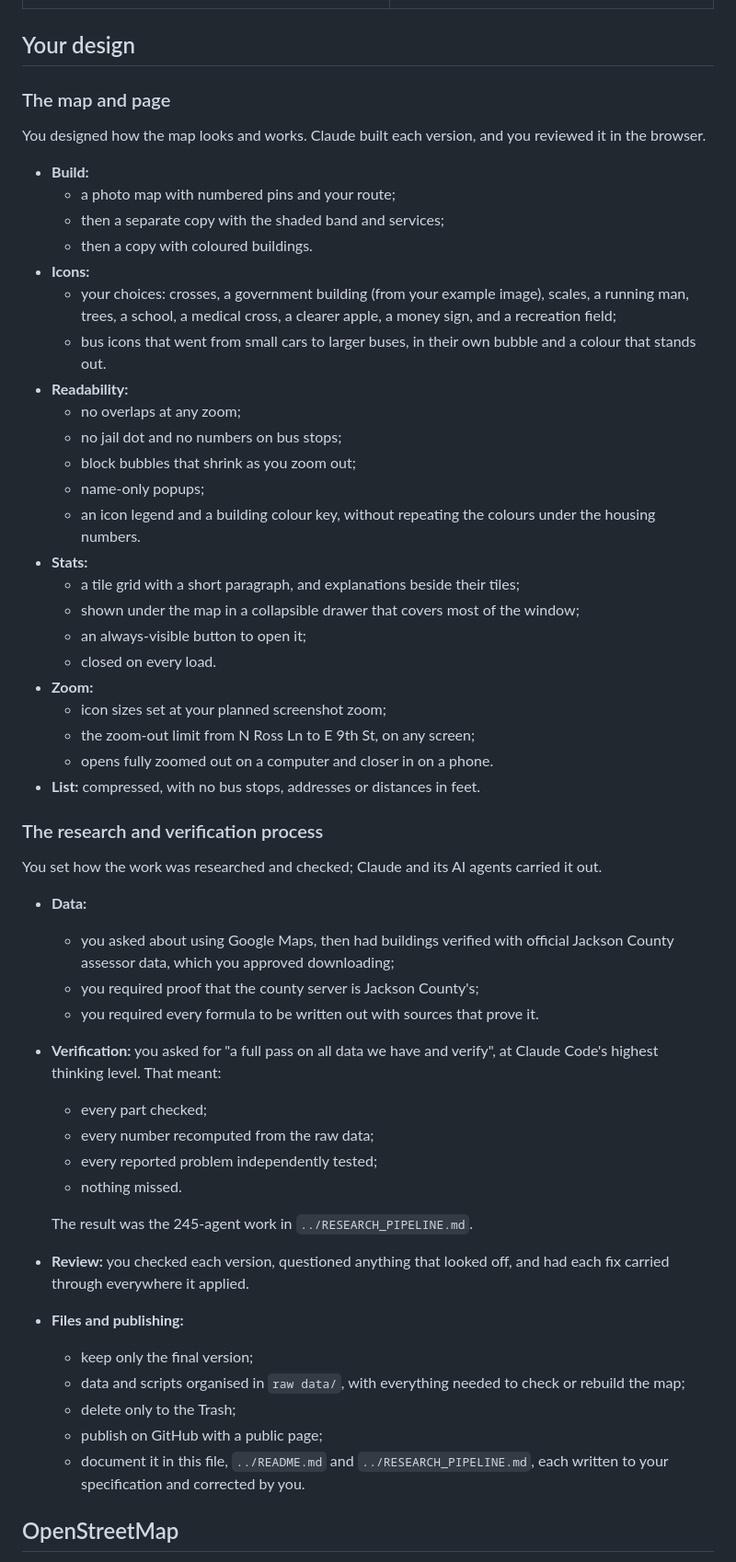
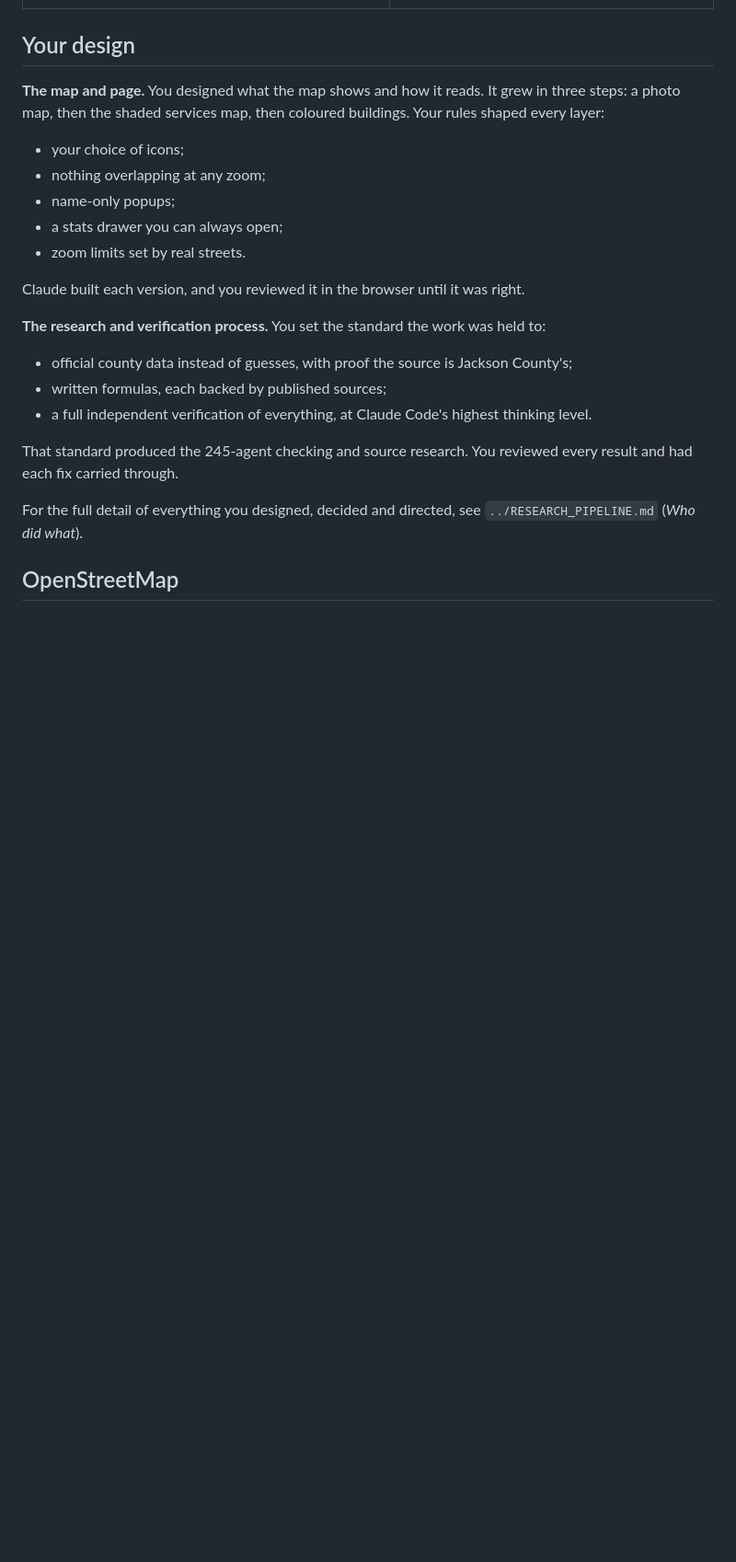
Before and after one commit to arkallic/photo-essay-medford, a Markdown page: raw data/SOURCES.md, the part around the change. Shown at 92% size. Rendered like a GitHub page; blank space fills up the shorter version.

Commit message:
SOURCES: shorten design section to an overview pointing to the pipeline doc
Co-Authored-By: Claude Opus 5.5 <noreply@anthropic.com>

```diff
--- a/raw data/SOURCES.md
+++ b/raw data/SOURCES.md
@@ -50,54 +50,23 @@ These shape every number on the page. They are choices, so no outside source app
 
 ## Your design
 
-### The map and page
-You designed how the map looks and works. Claude built each version, and you reviewed it in the browser.
+**The map and page.** You designed what the map shows and how it reads. It grew in three steps: a photo map, then the shaded services map, then coloured buildings. Your rules shaped every layer:
+- your choice of icons;
+- nothing overlapping at any zoom;
+- name-only popups;
+- a stats drawer you can always open;
+- zoom limits set by real streets.
 
-- **Build:**
-  - a photo map with numbered pins and your route;
-  - then a separate copy with the shaded band and services;
-  - then a copy with coloured buildings.
-- **Icons:**
-  - your choices: crosses, a government building (from your example image), scales, a running man, trees, a school, a medical cross, a clearer apple, a money sign, and a recreation field;
-  - bus icons that went from small cars to larger buses, in their own bubble and a colour that stands out.
-- **Readability:**
-  - no overlaps at any zoom;
-  - no jail dot and no numbers on bus stops;
-  - block bubbles that shrink as you zoom out;
-  - name-only popups;
-  - an icon legend and a building colour key, without repeating the colours under the housing numbers.
-- **Stats:**
-  - a tile grid with a short paragraph, and explanations beside their tiles;
-  - shown under the map in a collapsible drawer that covers most of the window;
-  - an always-visible button to open it;
-  - closed on every load.
-- **Zoom:**
-  - icon sizes set at your planned screenshot zoom;
-  - the zoom-out limit from N Ross Ln to E 9th St, on any screen;
-  - opens fully zoomed out on a computer and closer in on a phone.
-- **List:** compressed, with no bus stops, addresses or distances in feet.
+Claude built each version, and you reviewed it in the browser until it was right.
 
-### The research and verification process
-You set how the work was researched and checked; Claude and its AI agents carried it out.
+**The research and verification process.** You set the standard the work was held to:
+- official county data instead of guesses, with proof the source is Jackson County's;
+- written formulas, each backed by published sources;
+- a full independent verification of everything, at Claude Code's highest thinking level.
 
-- **Data:**
-  - you asked about using Google Maps, then had buildings verified with official Jackson County assessor data, which you approved downloading;
-  - you required proof that the county server is Jackson County's;
-  - you required every formula to be written out with sources that prove it.
-- **Verification:** you asked for "a full pass on all data we have and verify", at Claude Code's highest thinking level. That meant:
-  - every part checked;
-  - every number recomputed from the raw data;
-  - every reported problem independently tested;
-  - nothing missed.
+That standard produced the 245-agent checking and source research. You reviewed every result and had each fix carried through.
 
-  The result was the 245-agent work in `../RESEARCH_PIPELINE.md`.
-- **Review:** you checked each version, questioned anything that looked off, and had each fix carried through everywhere it applied.
-- **Files and publishing:**
-  - keep only the final version;
-  - data and scripts organised in `raw data/`, with everything needed to check or rebuild the map;
-  - delete only to the Trash;
-  - publish on GitHub with a public page;
-  - document it in this file, `../README.md` and `../RESEARCH_PIPELINE.md`, each written to your specification and corrected by you.
+For the full detail of everything you designed, decided and directed, see `../RESEARCH_PIPELINE.md` (*Who did what*).
 
 ## OpenStreetMap
 
```
